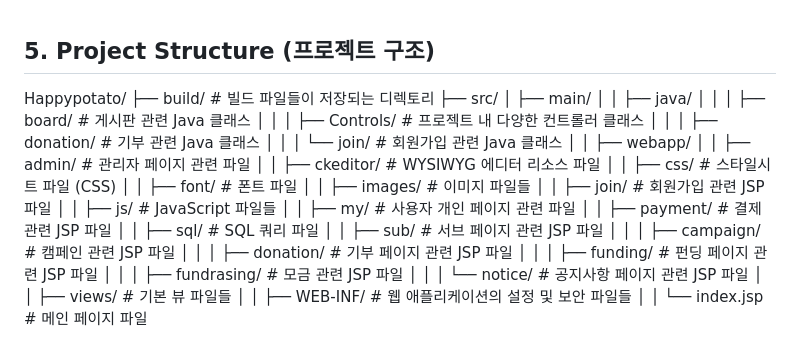
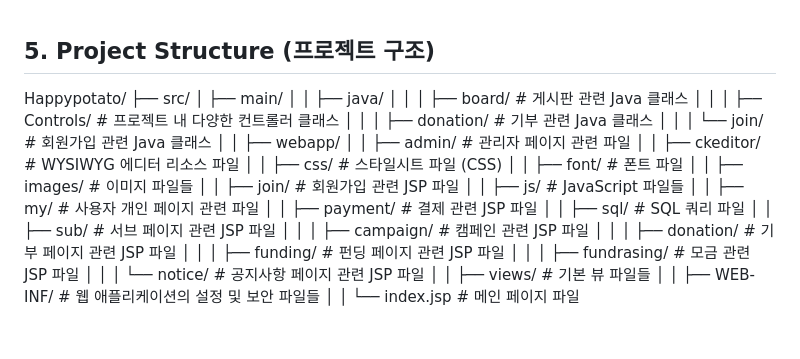
Before and after one commit to leeyerimmm/HappyBean, a Markdown page: README.md, the part around the change. GitHub-like rendering.

```diff
--- a/README.md
+++ b/README.md
@@ -110,4 +110,5 @@
 ## 5. Project Structure (프로젝트 구조)
 
 
-Happypotato/ ├── build/ # 빌드 파일들이 저장되는 디렉토리 ├── src/ │ ├── main/ │ │ ├── java/ │ │ │ ├── board/ # 게시판 관련 Java 클래스 │ │ │ ├── Controls/ # 프로젝트 내 다양한 컨트롤러 클래스 │ │ │ ├── donation/ # 기부 관련 Java 클래스 │ │ │ └── join/ # 회원가입 관련 Java 클래스 │ │ ├── webapp/ │ │ ├── admin/ # 관리자 페이지 관련 파일 │ │ ├── ckeditor/ # WYSIWYG 에디터 리소스 파일 │ │ ├── css/ # 스타일시트 파일 (CSS) │ │ ├── font/ # 폰트 파일 │ │ ├── images/ # 이미지 파일들 │ │ ├── join/ # 회원가입 관련 JSP 파일 │ │ ├── js/ # JavaScript 파일들 │ │ ├── my/ # 사용자 개인 페이지 관련 파일 │ │ ├── payment/ # 결제 관련 JSP 파일 │ │ ├── sql/ # SQL 쿼리 파일 │ │ ├── sub/ # 서브 페이지 관련 JSP 파일 │ │ │ ├── campaign/ # 캠페인 관련 JSP 파일 │ │ │ ├── donation/ # 기부 페이지 관련 JSP 파일 │ │ │ ├── funding/ # 펀딩 페이지 관련 JSP 파일 │ │ │ ├── fundrasing/ # 모금 관련 JSP 파일 │ │ │ └── notice/ # 공지사항 페이지 관련 JSP 파일 │ │ ├── views/ # 기본 뷰 파일들 │ │ ├── WEB-INF/ # 웹 애플리케이션의 설정 및 보안 파일들 │ │ └── index.jsp # 메인 페이지 파일
+Happypotato/
+├── src/ │ ├── main/ │ │ ├── java/ │ │ │ ├── board/ # 게시판 관련 Java 클래스 │ │ │ ├── Controls/ # 프로젝트 내 다양한 컨트롤러 클래스 │ │ │ ├── donation/ # 기부 관련 Java 클래스 │ │ │ └── join/ # 회원가입 관련 Java 클래스 │ │ ├── webapp/ │ │ ├── admin/ # 관리자 페이지 관련 파일 │ │ ├── ckeditor/ # WYSIWYG 에디터 리소스 파일 │ │ ├── css/ # 스타일시트 파일 (CSS) │ │ ├── font/ # 폰트 파일 │ │ ├── images/ # 이미지 파일들 │ │ ├── join/ # 회원가입 관련 JSP 파일 │ │ ├── js/ # JavaScript 파일들 │ │ ├── my/ # 사용자 개인 페이지 관련 파일 │ │ ├── payment/ # 결제 관련 JSP 파일 │ │ ├── sql/ # SQL 쿼리 파일 │ │ ├── sub/ # 서브 페이지 관련 JSP 파일 │ │ │ ├── campaign/ # 캠페인 관련 JSP 파일 │ │ │ ├── donation/ # 기부 페이지 관련 JSP 파일 │ │ │ ├── funding/ # 펀딩 페이지 관련 JSP 파일 │ │ │ ├── fundrasing/ # 모금 관련 JSP 파일 │ │ │ └── notice/ # 공지사항 페이지 관련 JSP 파일 │ │ ├── views/ # 기본 뷰 파일들 │ │ ├── WEB-INF/ # 웹 애플리케이션의 설정 및 보안 파일들 │ │ └── index.jsp # 메인 페이지 파일
```
